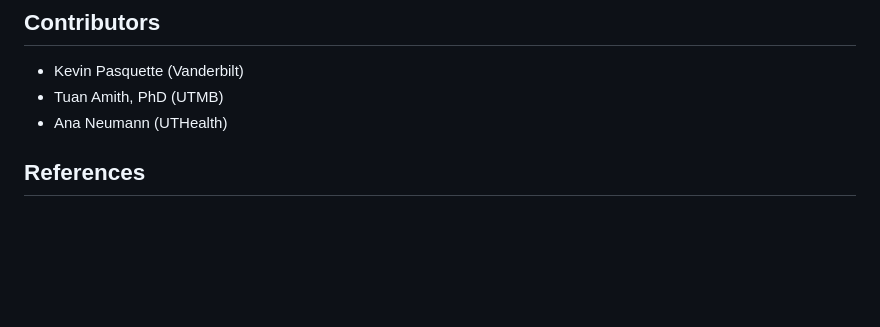
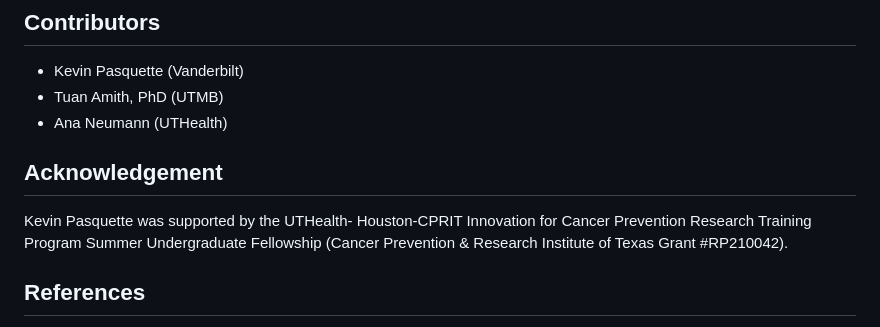
Before and after one commit to VICK-Blockchain/VICK-KnowledgeGraph, a Markdown page: README.md, the part around the change. Drawn GitHub-style; blank space fills up the shorter version.

```diff
--- a/README.md
+++ b/README.md
@@ -11,6 +11,9 @@ VICK is an ontology-based knowledge graph extending the Vaccine Informed Consent
 * Tuan Amith, PhD (UTMB)
 * Ana Neumann (UTHealth)
 
+## Acknowledgement
+
+Kevin Pasquette was supported by the UTHealth- Houston-CPRIT Innovation for Cancer Prevention Research Training Program Summer Undergraduate Fellowship (Cancer Prevention & Research Institute of Texas Grant #RP210042).
 
 ## References
 * Abramson, E., Kaushal, R., & Vest, J. (2014). Improving immunization data management: An editorial on the potential of Electronic Health Records. Expert Review of Vaccines, 13(2), 189–191. https://doi.org/10.1586/14760584.2014.870038 <br>
```
